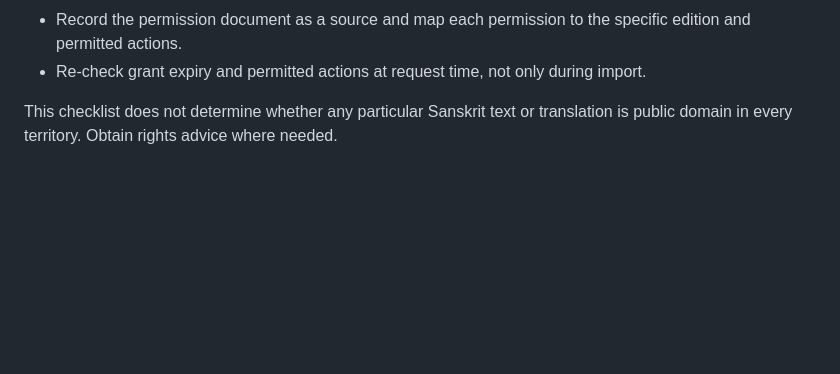
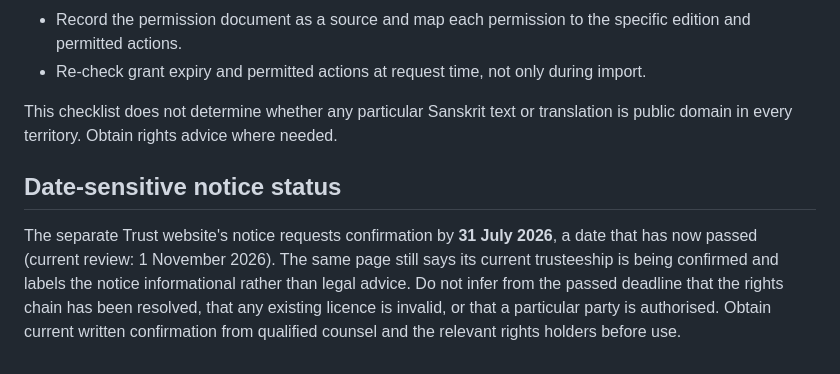
Before and after one commit to ramanparikar/raman-parkar, a Markdown page: tabhai_prabhu_schema_pack/BBT_RIGHTS_CLEARANCE_CHECKLIST.md, the part around the change. Rendered like a GitHub page; blank space fills up the shorter version.

Commit message:
Record expired 2026 notice deadline and unresolved status

```diff
--- a/tabhai_prabhu_schema_pack/BBT_RIGHTS_CLEARANCE_CHECKLIST.md
+++ b/tabhai_prabhu_schema_pack/BBT_RIGHTS_CLEARANCE_CHECKLIST.md
@@ -55,3 +55,7 @@ Ask for written confirmation covering:
 - Re-check grant expiry and permitted actions at request time, not only during import.
 
 This checklist does not determine whether any particular Sanskrit text or translation is public domain in every territory. Obtain rights advice where needed.
+
+## Date-sensitive notice status
+
+The separate Trust website's notice requests confirmation by **31 July 2026**, a date that has now passed (current review: 1 November 2026). The same page still says its current trusteeship is being confirmed and labels the notice informational rather than legal advice. Do not infer from the passed deadline that the rights chain has been resolved, that any existing licence is invalid, or that a particular party is authorised. Obtain current written confirmation from qualified counsel and the relevant rights holders before use.
```
